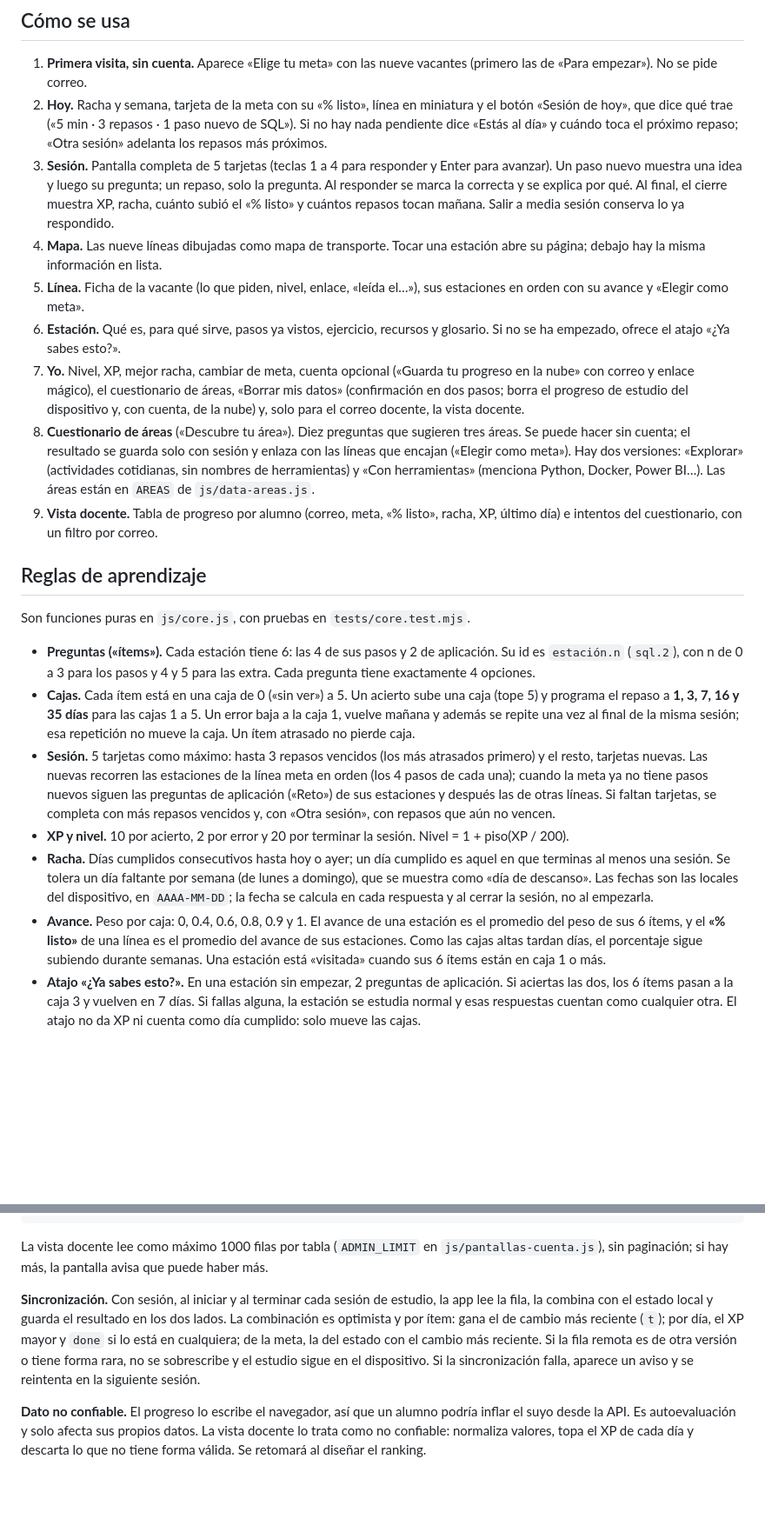
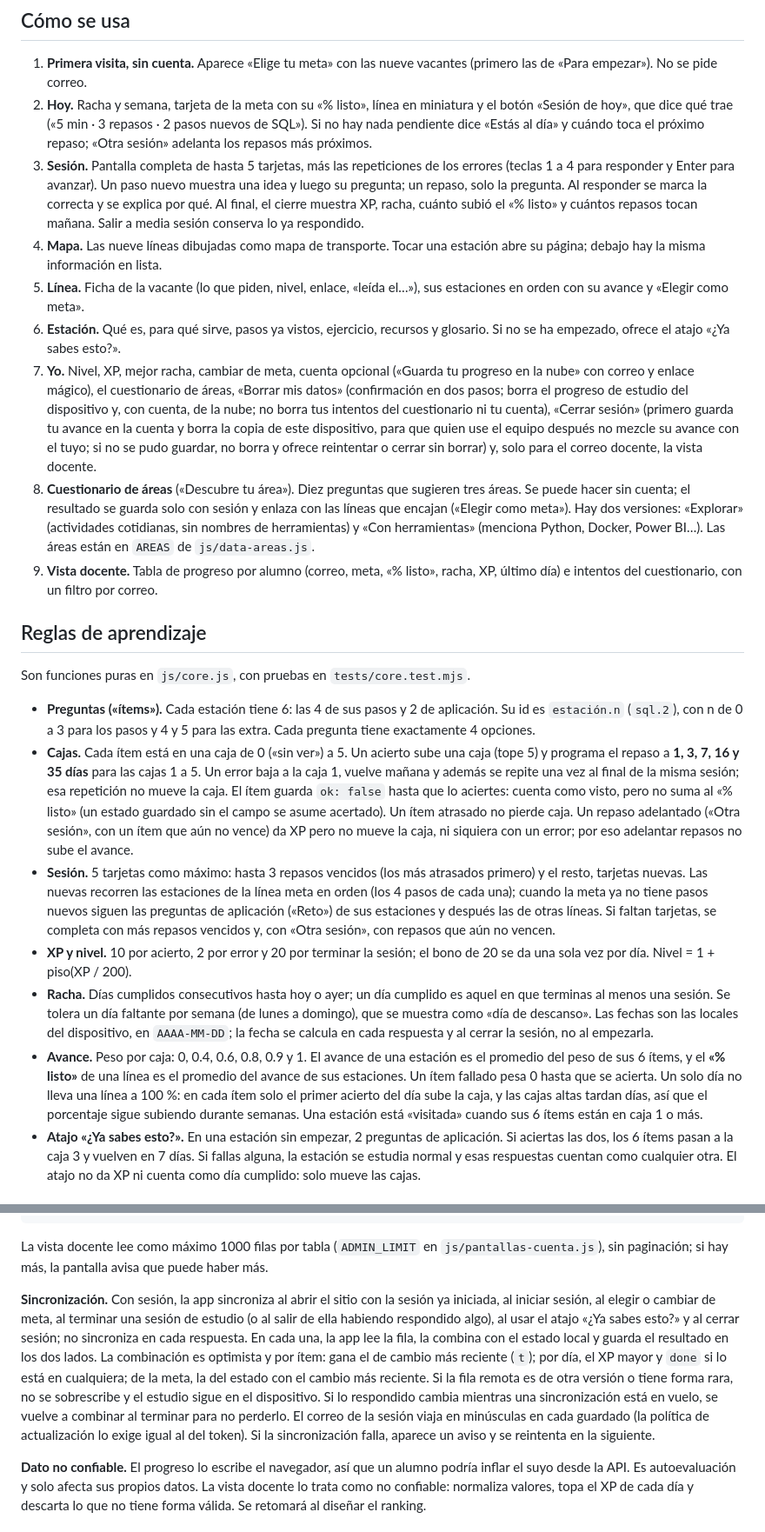
Before and after one commit to Axewc/mapa-de-areas, a Markdown page: README.md, 2 parts joined by grey strips. Shown at 87% size. Rendered like a GitHub page; blank space fills up the shorter version.

```diff
--- a/README.md
+++ b/README.md
@@ -9,12 +9,12 @@ El hábito se construye con sesiones cortas que terminan, progreso visible y rep
 ## Cómo se usa
 
 1. **Primera visita, sin cuenta.** Aparece «Elige tu meta» con las nueve vacantes (primero las de «Para empezar»). No se pide correo.
-2. **Hoy.** Racha y semana, tarjeta de la meta con su «% listo», línea en miniatura y el botón «Sesión de hoy», que dice qué trae («5 min · 3 repasos · 1 paso nuevo de SQL»). Si no hay nada pendiente dice «Estás al día» y cuándo toca el próximo repaso; «Otra sesión» adelanta los repasos más próximos.
-3. **Sesión.** Pantalla completa de 5 tarjetas (teclas 1 a 4 para responder y Enter para avanzar). Un paso nuevo muestra una idea y luego su pregunta; un repaso, solo la pregunta. Al responder se marca la correcta y se explica por qué. Al final, el cierre muestra XP, racha, cuánto subió el «% listo» y cuántos repasos tocan mañana. Salir a media sesión conserva lo ya respondido.
+2. **Hoy.** Racha y semana, tarjeta de la meta con su «% listo», línea en miniatura y el botón «Sesión de hoy», que dice qué trae («5 min · 3 repasos · 2 pasos nuevos de SQL»). Si no hay nada pendiente dice «Estás al día» y cuándo toca el próximo repaso; «Otra sesión» adelanta los repasos más próximos.
+3. **Sesión.** Pantalla completa de hasta 5 tarjetas, más las repeticiones de los errores (teclas 1 a 4 para responder y Enter para avanzar). Un paso nuevo muestra una idea y luego su pregunta; un repaso, solo la pregunta. Al responder se marca la correcta y se explica por qué. Al final, el cierre muestra XP, racha, cuánto subió el «% listo» y cuántos repasos tocan mañana. Salir a media sesión conserva lo ya respondido.
 4. **Mapa.** Las nueve líneas dibujadas como mapa de transporte. Tocar una estación abre su página; debajo hay la misma información en lista.
 5. **Línea.** Ficha de la vacante (lo que piden, nivel, enlace, «leída el…»), sus estaciones en orden con su avance y «Elegir como meta».
 6. **Estación.** Qué es, para qué sirve, pasos ya vistos, ejercicio, recursos y glosario. Si no se ha empezado, ofrece el atajo «¿Ya sabes esto?».
-7. **Yo.** Nivel, XP, mejor racha, cambiar de meta, cuenta opcional («Guarda tu progreso en la nube» con correo y enlace mágico), el cuestionario de áreas, «Borrar mis datos» (confirmación en dos pasos; borra el progreso de estudio del dispositivo y, con cuenta, de la nube) y, solo para el correo docente, la vista docente.
+7. **Yo.** Nivel, XP, mejor racha, cambiar de meta, cuenta opcional («Guarda tu progreso en la nube» con correo y enlace mágico), el cuestionario de áreas, «Borrar mis datos» (confirmación en dos pasos; borra el progreso de estudio del dispositivo y, con cuenta, de la nube; no borra tus intentos del cuestionario ni tu cuenta), «Cerrar sesión» (primero guarda tu avance en la cuenta y borra la copia de este dispositivo, para que quien use el equipo después no mezcle su avance con el tuyo; si no se pudo guardar, no borra y ofrece reintentar o cerrar sin borrar) y, solo para el correo docente, la vista docente.
 8. **Cuestionario de áreas** («Descubre tu área»). Diez preguntas que sugieren tres áreas. Se puede hacer sin cuenta; el resultado se guarda solo con sesión y enlaza con las líneas que encajan («Elegir como meta»). Hay dos versiones: «Explorar» (actividades cotidianas, sin nombres de herramientas) y «Con herramientas» (menciona Python, Docker, Power BI…). Las áreas están en `AREAS` de `js/data-areas.js`.
 9. **Vista docente.** Tabla de progreso por alumno (correo, meta, «% listo», racha, XP, último día) e intentos del cuestionario, con un filtro por correo.
 
@@ -23,11 +23,11 @@ El hábito se construye con sesiones cortas que terminan, progreso visible y rep
 Son funciones puras en `js/core.js`, con pruebas en `tests/core.test.mjs`.
 
 - **Preguntas («ítems»).** Cada estación tiene 6: las 4 de sus pasos y 2 de aplicación. Su id es `estación.n` (`sql.2`), con n de 0 a 3 para los pasos y 4 y 5 para las extra. Cada pregunta tiene exactamente 4 opciones.
-- **Cajas.** Cada ítem está en una caja de 0 («sin ver») a 5. Un acierto sube una caja (tope 5) y programa el repaso a **1, 3, 7, 16 y 35 días** para las cajas 1 a 5. Un error baja a la caja 1, vuelve mañana y además se repite una vez al final de la misma sesión; esa repetición no mueve la caja. Un ítem atrasado no pierde caja.
+- **Cajas.** Cada ítem está en una caja de 0 («sin ver») a 5. Un acierto sube una caja (tope 5) y programa el repaso a **1, 3, 7, 16 y 35 días** para las cajas 1 a 5. Un error baja a la caja 1, vuelve mañana y además se repite una vez al final de la misma sesión; esa repetición no mueve la caja. El ítem guarda `ok: false` hasta que lo aciertes: cuenta como visto, pero no suma al «% listo» (un estado guardado sin el campo se asume acertado). Un ítem atrasado no pierde caja. Un repaso adelantado («Otra sesión», con un ítem que aún no vence) da XP pero no mueve la caja, ni siquiera con un error; por eso adelantar repasos no sube el avance.
 - **Sesión.** 5 tarjetas como máximo: hasta 3 repasos vencidos (los más atrasados primero) y el resto, tarjetas nuevas. Las nuevas recorren las estaciones de la línea meta en orden (los 4 pasos de cada una); cuando la meta ya no tiene pasos nuevos siguen las preguntas de aplicación («Reto») de sus estaciones y después las de otras líneas. Si faltan tarjetas, se completa con más repasos vencidos y, con «Otra sesión», con repasos que aún no vencen.
-- **XP y nivel.** 10 por acierto, 2 por error y 20 por terminar la sesión. Nivel = 1 + piso(XP / 200).
+- **XP y nivel.** 10 por acierto, 2 por error y 20 por terminar la sesión; el bono de 20 se da una sola vez por día. Nivel = 1 + piso(XP / 200).
 - **Racha.** Días cumplidos consecutivos hasta hoy o ayer; un día cumplido es aquel en que terminas al menos una sesión. Se tolera un día faltante por semana (de lunes a domingo), que se muestra como «día de descanso». Las fechas son las locales del dispositivo, en `AAAA-MM-DD`; la fecha se calcula en cada respuesta y al cerrar la sesión, no al empezarla.
-- **Avance.** Peso por caja: 0, 0.4, 0.6, 0.8, 0.9 y 1. El avance de una estación es el promedio del peso de sus 6 ítems, y el **«% listo»** de una línea es el promedio del avance de sus estaciones. Como las cajas altas tardan días, el porcentaje sigue subiendo durante semanas. Una estación está «visitada» cuando sus 6 ítems están en caja 1 o más.
+- **Avance.** Peso por caja: 0, 0.4, 0.6, 0.8, 0.9 y 1. El avance de una estación es el promedio del peso de sus 6 ítems, y el **«% listo»** de una línea es el promedio del avance de sus estaciones. Un ítem fallado pesa 0 hasta que se acierta. Un solo día no lleva una línea a 100 %: en cada ítem solo el primer acierto del día sube la caja, y las cajas altas tardan días, así que el porcentaje sigue subiendo durante semanas. Una estación está «visitada» cuando sus 6 ítems están en caja 1 o más.
 - **Atajo «¿Ya sabes esto?».** En una estación sin empezar, 2 preguntas de aplicación. Si aciertas las dos, los 6 ítems pasan a la caja 3 y vuelven en 7 días. Si fallas alguna, la estación se estudia normal y esas respuestas cuentan como cualquier otra. El atajo no da XP ni cuenta como día cumplido: solo mueve las cajas.
 
 ## Contenido
@@ -141,7 +142,7 @@ insert into public.mapa_admins (email) values ('correo@ejemplo.com');
 
 La vista docente lee como máximo 1000 filas por tabla (`ADMIN_LIMIT` en `js/pantallas-cuenta.js`), sin paginación; si hay más, la pantalla avisa que puede haber más.
 
-**Sincronización.** Con sesión, al iniciar y al terminar cada sesión de estudio, la app lee la fila, la combina con el estado local y guarda el resultado en los dos lados. La combinación es optimista y por ítem: gana el de cambio más reciente (`t`); por día, el XP mayor y `done` si lo está en cualquiera; de la meta, la del estado con el cambio más reciente. Si la fila remota es de otra versión o tiene forma rara, no se sobrescribe y el estudio sigue en el dispositivo. Si la sincronización falla, aparece un aviso y se reintenta en la siguiente sesión.
+**Sincronización.** Con sesión, la app sincroniza al abrir el sitio con la sesión ya iniciada, al iniciar sesión, al elegir o cambiar de meta, al terminar una sesión de estudio (o al salir de ella habiendo respondido algo), al usar el atajo «¿Ya sabes esto?» y al cerrar sesión; no sincroniza en cada respuesta. En cada una, la app lee la fila, la combina con el estado local y guarda el resultado en los dos lados. La combinación es optimista y por ítem: gana el de cambio más reciente (`t`); por día, el XP mayor y `done` si lo está en cualquiera; de la meta, la del estado con el cambio más reciente. Si la fila remota es de otra versión o tiene forma rara, no se sobrescribe y el estudio sigue en el dispositivo. Si lo respondido cambia mientras una sincronización está en vuelo, se vuelve a combinar al terminar para no perderlo. El correo de la sesión viaja en minúsculas en cada guardado (la política de actualización lo exige igual al del token). Si la sincronización falla, aparece un aviso y se reintenta en la siguiente.
 
 **Dato no confiable.** El progreso lo escribe el navegador, así que un alumno podría inflar el suyo desde la API. Es autoevaluación y solo afecta sus propios datos. La vista docente lo trata como no confiable: normaliza valores, topa el XP de cada día y descarta lo que no tiene forma válida. Se retomará al diseñar el ranking.
 
```
Also changed, not shown: other parts of README.md (+10 -8 lines).
